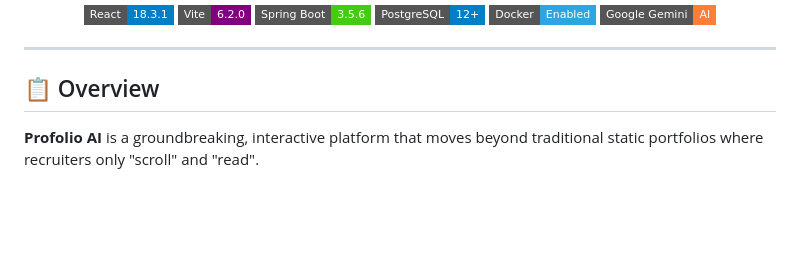
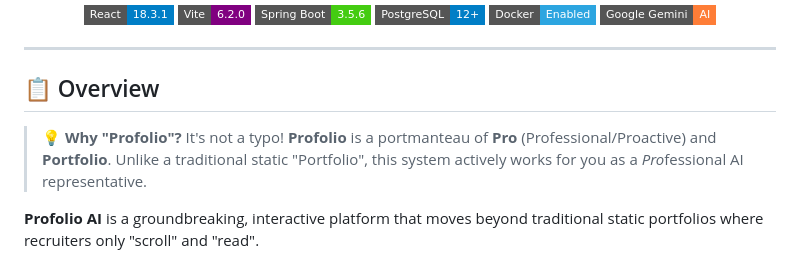
Before and after one commit to Naammmdz/profolio_ai, a Markdown page: README.md, the part around the change. Drawn GitHub-style; badges without logos; blank space fills up the shorter version.

Commit message:
docs: clarify Profolio naming vs Portfolio to prevent typo assumption

```diff
--- a/README.md
+++ b/README.md
@@ -16,6 +16,9 @@
 ---
 
 ## 📋 Overview
+
+> **💡 Why "Profolio"?**
+> It's not a typo! **Profolio** is a portmanteau of **Pro** (Professional/Proactive) and **Portfolio**. Unlike a traditional static "Portfolio", this system actively works for you as a *Pro*fessional AI representative.
 
 **Profolio AI** is a groundbreaking, interactive platform that moves beyond traditional static portfolios where recruiters only "scroll" and "read".
 
```
